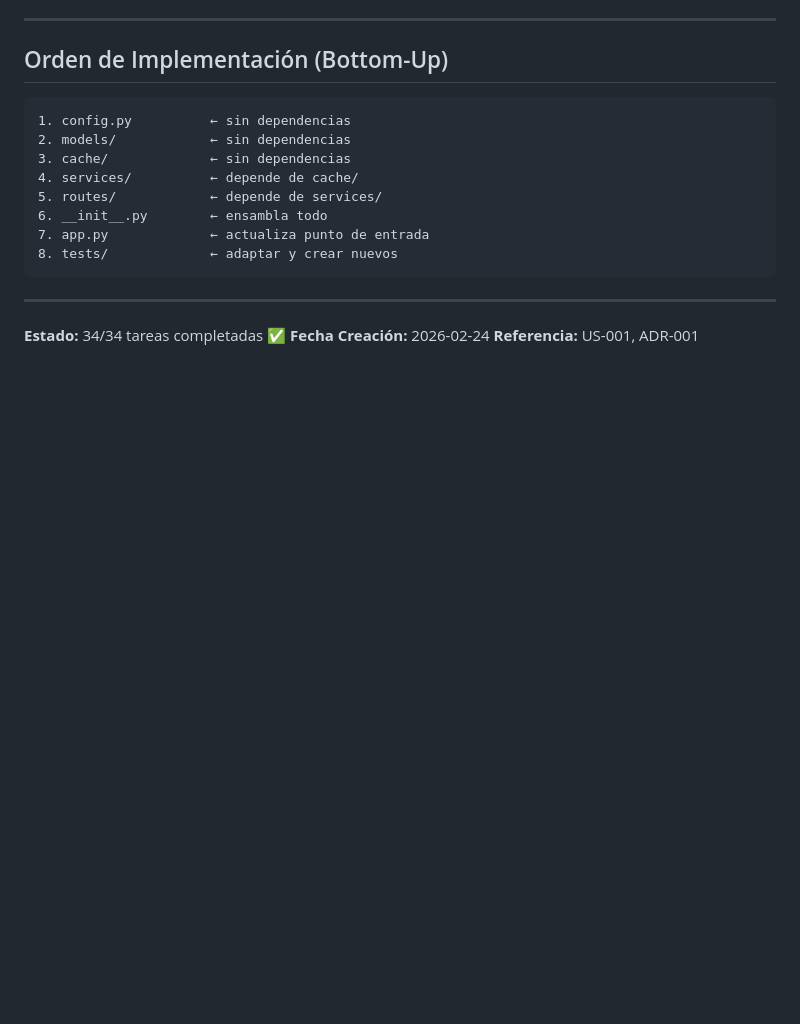
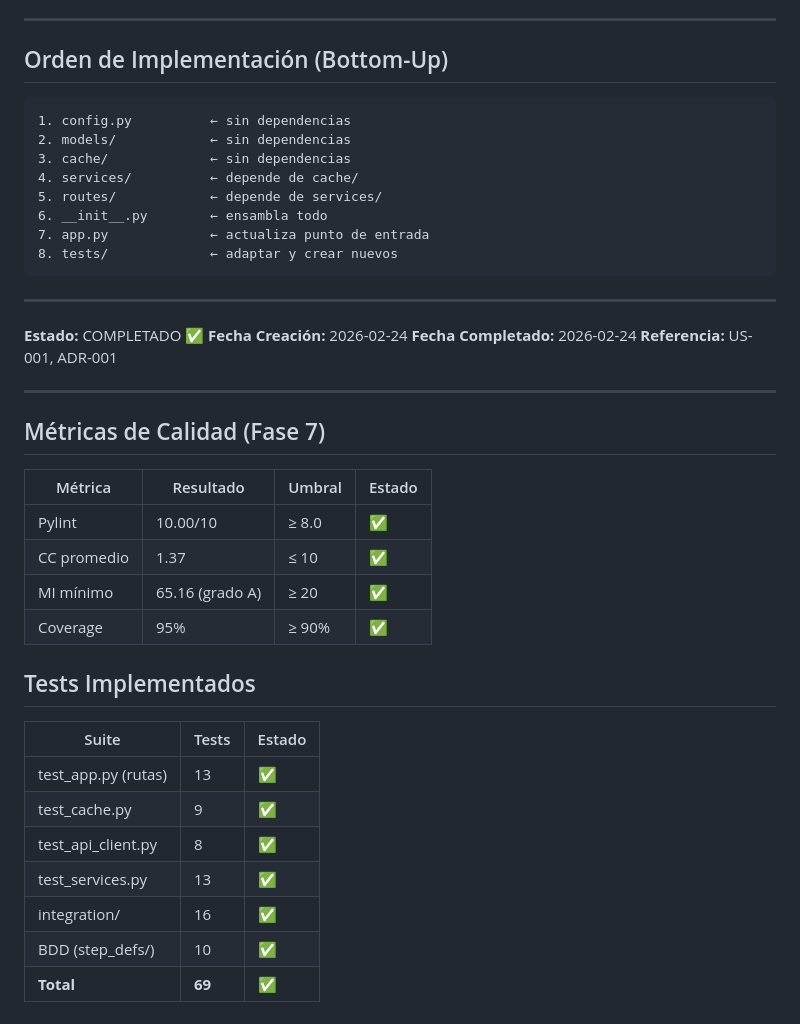
Before and after one commit to vvalotto/webapp_termostato, a Markdown page: docs/plans/US-001-plan.md, the part around the change. Rendered like a GitHub page; blank space fills up the shorter version.

```diff
--- a/docs/plans/US-001-plan.md
+++ b/docs/plans/US-001-plan.md
@@ -160,6 +160,30 @@ en ningún momento.
 
 ---
 
-**Estado:** 34/34 tareas completadas ✅
+**Estado:** COMPLETADO ✅
 **Fecha Creación:** 2026-02-24
+**Fecha Completado:** 2026-02-24
 **Referencia:** US-001, ADR-001
+
+---
+
+## Métricas de Calidad (Fase 7)
+
+| Métrica | Resultado | Umbral | Estado |
+|---------|-----------|--------|--------|
+| Pylint | 10.00/10 | ≥ 8.0 | ✅ |
+| CC promedio | 1.37 | ≤ 10 | ✅ |
+| MI mínimo | 65.16 (grado A) | ≥ 20 | ✅ |
+| Coverage | 95% | ≥ 90% | ✅ |
+
+## Tests Implementados
+
+| Suite | Tests | Estado |
+|-------|-------|--------|
+| test_app.py (rutas) | 13 | ✅ |
+| test_cache.py | 9 | ✅ |
+| test_api_client.py | 8 | ✅ |
+| test_services.py | 13 | ✅ |
+| integration/ | 16 | ✅ |
+| BDD (step_defs/) | 10 | ✅ |
+| **Total** | **69** | ✅ |
```
Also changed, not shown: CHANGELOG.md (+22 -0 lines), CLAUDE.md (+34 -15 lines).
